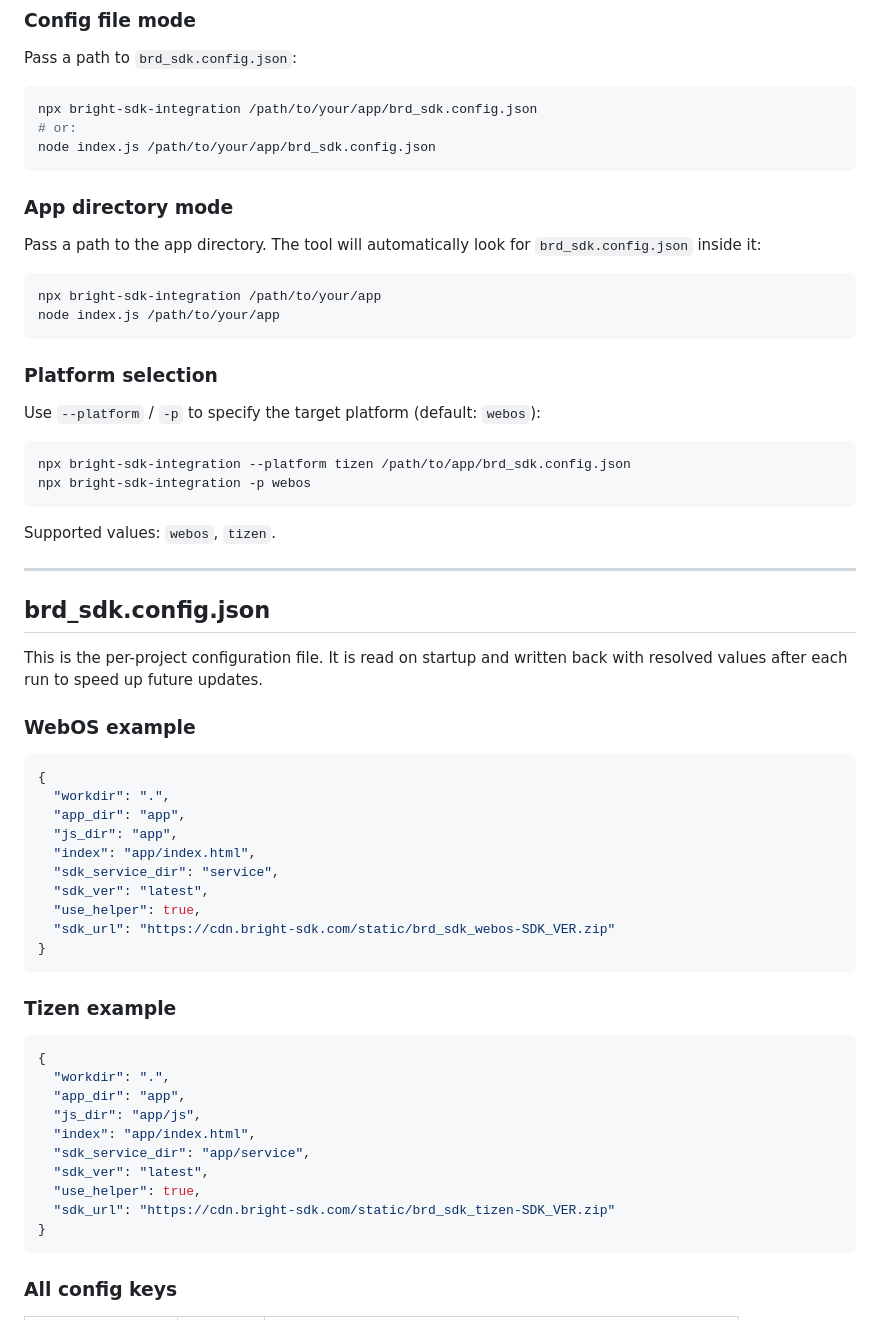
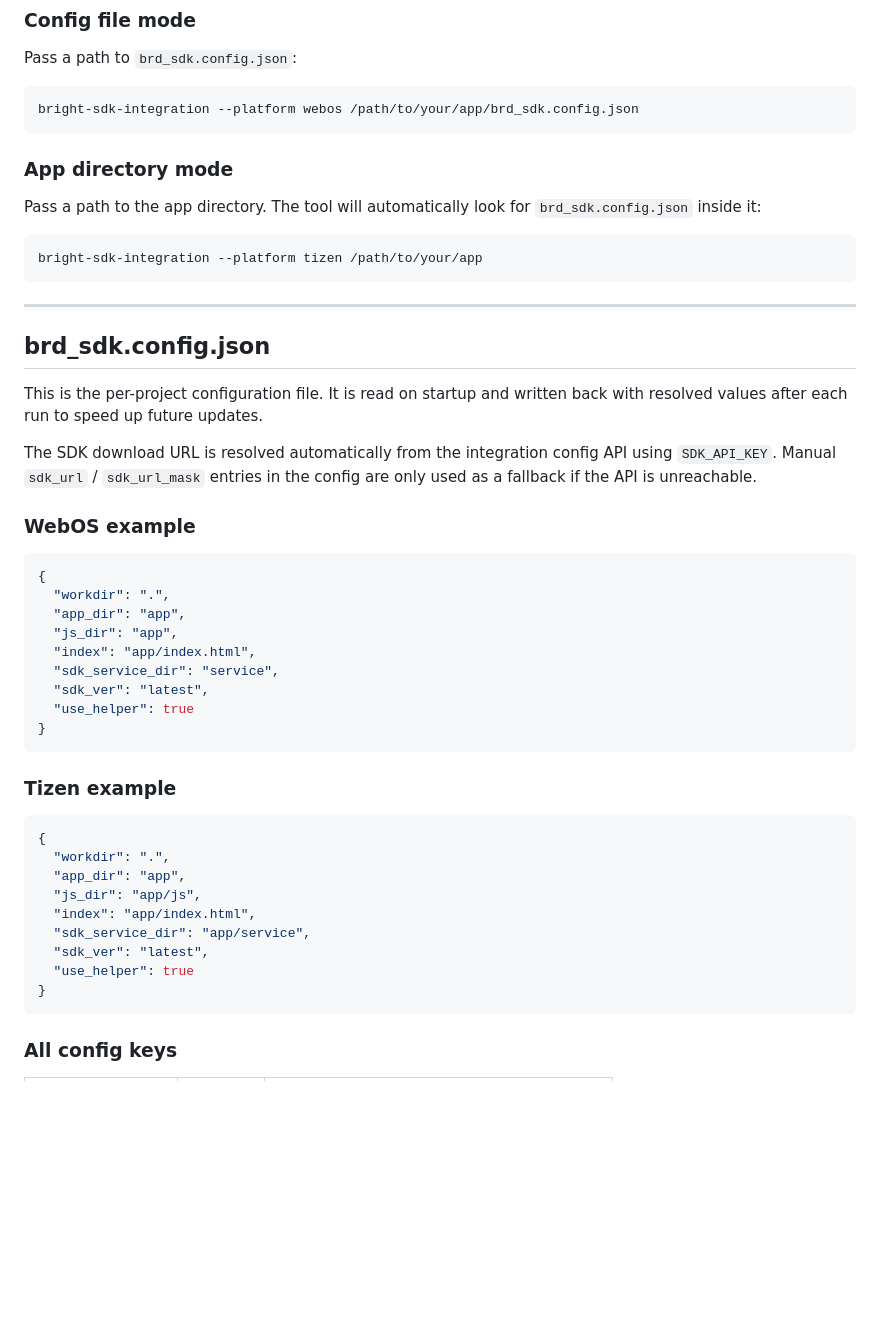
Before and after one commit to BrightSDK/bright-sdk-integration, a Markdown page: docs/bright-sdk-integration.md, the part around one of its changes. GitHub-like rendering; blank space fills up the shorter version.

````diff
--- a/docs/bright-sdk-integration.md
+++ b/docs/bright-sdk-integration.md
@@ -63,9 +84,7 @@ Prompts:
 Pass a path to `brd_sdk.config.json`:
 
 ```bash
-npx bright-sdk-integration /path/to/your/app/brd_sdk.config.json
-# or:
-node index.js /path/to/your/app/brd_sdk.config.json
+bright-sdk-integration --platform webos /path/to/your/app/brd_sdk.config.json
 ```
 
 ### App directory mode
@@ -73,26 +92,16 @@ node index.js /path/to/your/app/brd_sdk.config.json
 Pass a path to the app directory. The tool will automatically look for `brd_sdk.config.json` inside it:
 
 ```bash
-npx bright-sdk-integration /path/to/your/app
-node index.js /path/to/your/app
+bright-sdk-integration --platform tizen /path/to/your/app
 ```
-
-### Platform selection
-
-Use `--platform` / `-p` to specify the target platform (default: `webos`):
-
-```bash
-npx bright-sdk-integration --platform tizen /path/to/app/brd_sdk.config.json
-npx bright-sdk-integration -p webos
-```
-
-Supported values: `webos`, `tizen`.
 
 ---
 
 ## brd_sdk.config.json
 
 This is the per-project configuration file. It is read on startup and written back with resolved values after each run to speed up future updates.
+
+The SDK download URL is resolved automatically from the integration config API using `SDK_API_KEY`. Manual `sdk_url` / `sdk_url_mask` entries in the config are only used as a fallback if the API is unreachable.
 
 ### WebOS example
 
@@ -104,8 +113,7 @@ This is the per-project configuration file. It is read on startup and written ba
   "index": "app/index.html",
   "sdk_service_dir": "service",
   "sdk_ver": "latest",
-  "use_helper": true,
-  "sdk_url": "https://cdn.bright-sdk.com/static/brd_sdk_webos-SDK_VER.zip"
+  "use_helper": true
 }
 ```
 
@@ -119,8 +127,7 @@ This is the per-project configuration file. It is read on startup and written ba
   "index": "app/index.html",
   "sdk_service_dir": "app/service",
   "sdk_ver": "latest",
-  "use_helper": true,
-  "sdk_url": "https://cdn.bright-sdk.com/static/brd_sdk_tizen-SDK_VER.zip"
+  "use_helper": true
 }
 ```
 
````
Also changed, not shown: other parts of docs/bright-sdk-integration.md (+77 -37 lines).
